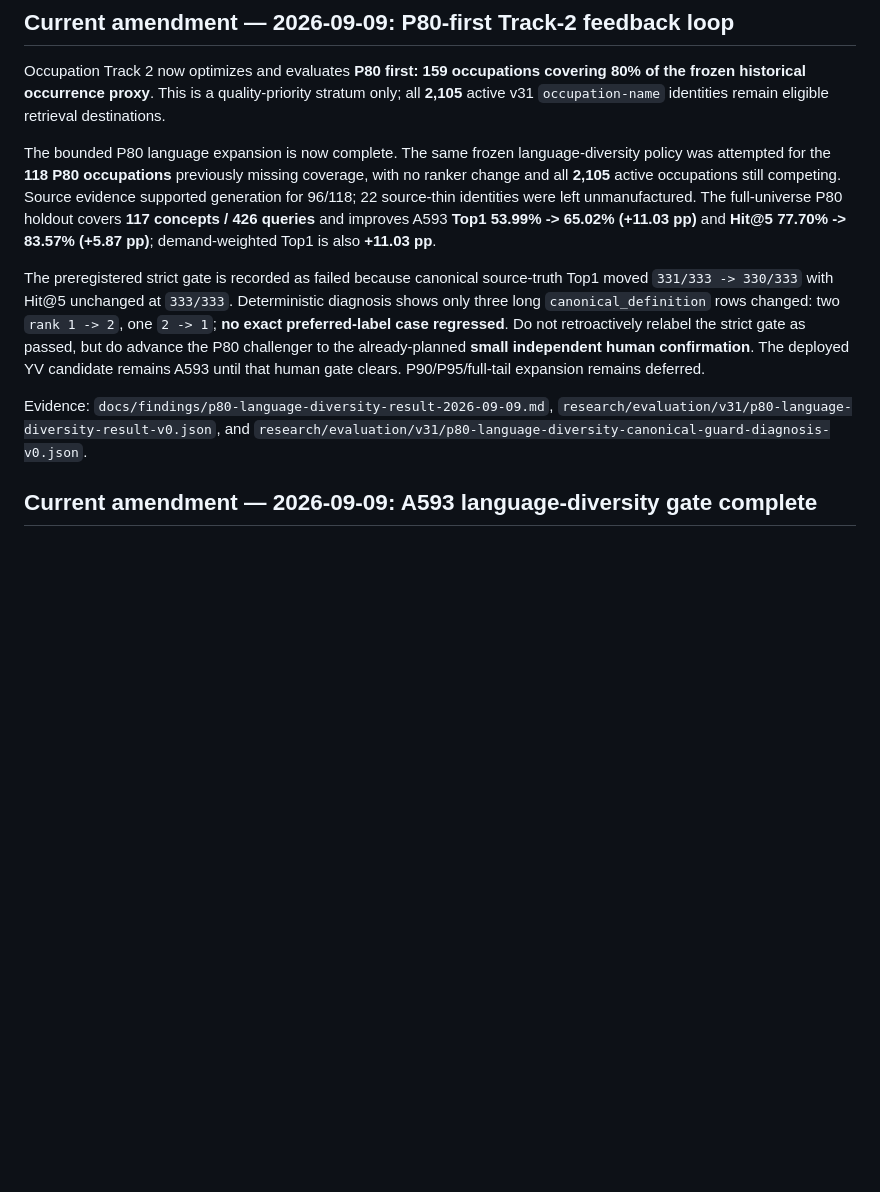
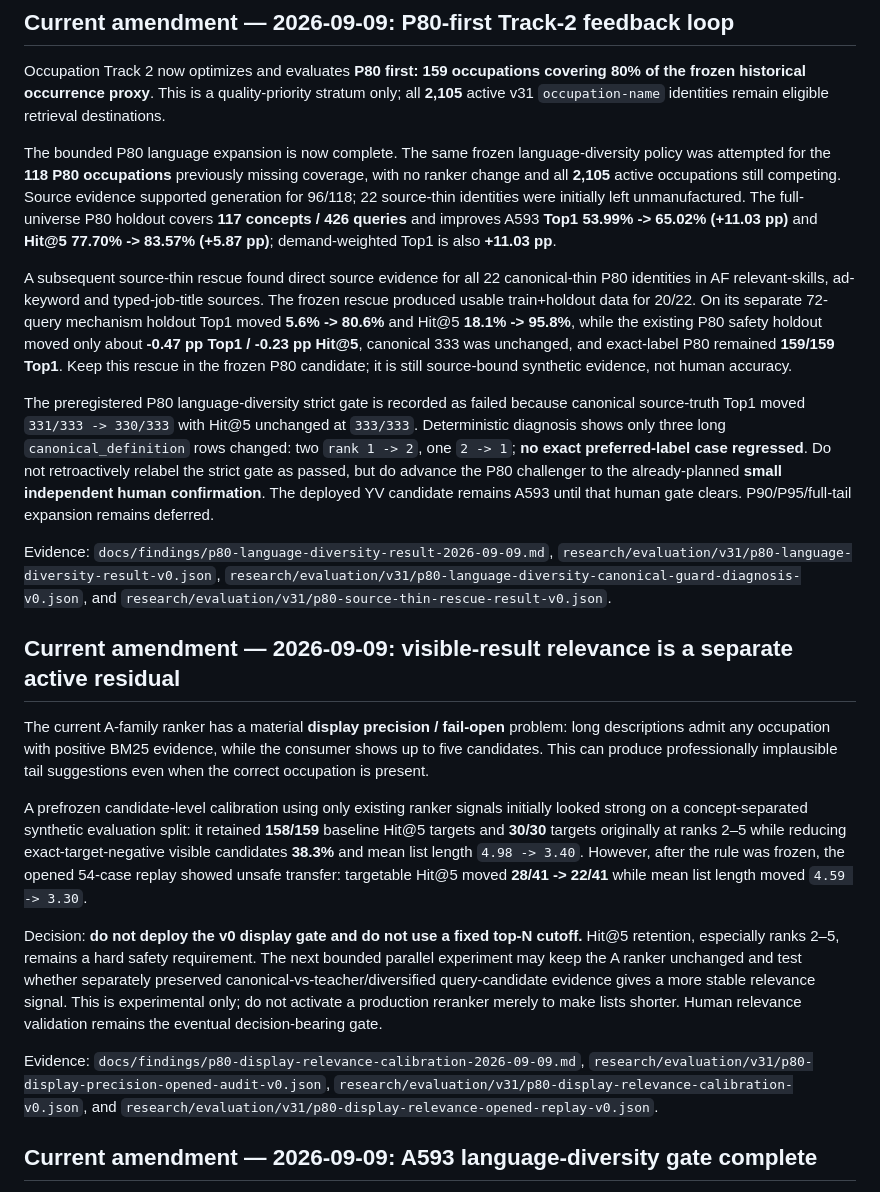
Before and after one commit to kingkong-projek/semantic-taxonomy-search, a Markdown page: SSOT.md, the part around the change. Drawn GitHub-style; blank space fills up the shorter version.

Commit message:
docs: sync display relevance finding to SSOT

```diff
--- a/SSOT.md
+++ b/SSOT.md
@@ -14,11 +14,23 @@ This file is the canonical entrypoint for current project state.
 
 Occupation Track 2 now optimizes and evaluates **P80 first: 159 occupations covering 80% of the frozen historical occurrence proxy**. This is a quality-priority stratum only; all **2,105** active v31 `occupation-name` identities remain eligible retrieval destinations.
 
-The bounded P80 language expansion is now complete. The same frozen language-diversity policy was attempted for the **118 P80 occupations** previously missing coverage, with no ranker change and all **2,105** active occupations still competing. Source evidence supported generation for 96/118; 22 source-thin identities were left unmanufactured. The full-universe P80 holdout covers **117 concepts / 426 queries** and improves A593 **Top1 53.99% -> 65.02% (+11.03 pp)** and **Hit@5 77.70% -> 83.57% (+5.87 pp)**; demand-weighted Top1 is also **+11.03 pp**.
+The bounded P80 language expansion is now complete. The same frozen language-diversity policy was attempted for the **118 P80 occupations** previously missing coverage, with no ranker change and all **2,105** active occupations still competing. Source evidence supported generation for 96/118; 22 source-thin identities were initially left unmanufactured. The full-universe P80 holdout covers **117 concepts / 426 queries** and improves A593 **Top1 53.99% -> 65.02% (+11.03 pp)** and **Hit@5 77.70% -> 83.57% (+5.87 pp)**; demand-weighted Top1 is also **+11.03 pp**.
 
-The preregistered strict gate is recorded as failed because canonical source-truth Top1 moved `331/333 -> 330/333` with Hit@5 unchanged at `333/333`. Deterministic diagnosis shows only three long `canonical_definition` rows changed: two `rank 1 -> 2`, one `2 -> 1`; **no exact preferred-label case regressed**. Do not retroactively relabel the strict gate as passed, but do advance the P80 challenger to the already-planned **small independent human confirmation**. The deployed YV candidate remains A593 until that human gate clears. P90/P95/full-tail expansion remains deferred.
+A subsequent source-thin rescue found direct source evidence for all 22 canonical-thin P80 identities in AF relevant-skills, ad-keyword and typed-job-title sources. The frozen rescue produced usable train+holdout data for 20/22. On its separate 72-query mechanism holdout Top1 moved **5.6% -> 80.6%** and Hit@5 **18.1% -> 95.8%**, while the existing P80 safety holdout moved only about **-0.47 pp Top1 / -0.23 pp Hit@5**, canonical 333 was unchanged, and exact-label P80 remained **159/159 Top1**. Keep this rescue in the frozen P80 candidate; it is still source-bound synthetic evidence, not human accuracy.
 
-Evidence: `docs/findings/p80-language-diversity-result-2026-09-09.md`, `research/evaluation/v31/p80-language-diversity-result-v0.json`, and `research/evaluation/v31/p80-language-diversity-canonical-guard-diagnosis-v0.json`.
+The preregistered P80 language-diversity strict gate is recorded as failed because canonical source-truth Top1 moved `331/333 -> 330/333` with Hit@5 unchanged at `333/333`. Deterministic diagnosis shows only three long `canonical_definition` rows changed: two `rank 1 -> 2`, one `2 -> 1`; **no exact preferred-label case regressed**. Do not retroactively relabel the strict gate as passed, but do advance the P80 challenger to the already-planned **small independent human confirmation**. The deployed YV candidate remains A593 until that human gate clears. P90/P95/full-tail expansion remains deferred.
+
+Evidence: `docs/findings/p80-language-diversity-result-2026-09-09.md`, `research/evaluation/v31/p80-language-diversity-result-v0.json`, `research/evaluation/v31/p80-language-diversity-canonical-guard-diagnosis-v0.json`, and `research/evaluation/v31/p80-source-thin-rescue-result-v0.json`.
+
+## Current amendment — 2026-09-09: visible-result relevance is a separate active residual
+
+The current A-family ranker has a material **display precision / fail-open** problem: long descriptions admit any occupation with positive BM25 evidence, while the consumer shows up to five candidates. This can produce professionally implausible tail suggestions even when the correct occupation is present.
+
+A prefrozen candidate-level calibration using only existing ranker signals initially looked strong on a concept-separated synthetic evaluation split: it retained **158/159** baseline Hit@5 targets and **30/30** targets originally at ranks 2–5 while reducing exact-target-negative visible candidates **38.3%** and mean list length `4.98 -> 3.40`. However, after the rule was frozen, the opened 54-case replay showed unsafe transfer: targetable Hit@5 moved **28/41 -> 22/41** while mean list length moved `4.59 -> 3.30`.
+
+Decision: **do not deploy the v0 display gate and do not use a fixed top-N cutoff.** Hit@5 retention, especially ranks 2–5, remains a hard safety requirement. The next bounded parallel experiment may keep the A ranker unchanged and test whether separately preserved canonical-vs-teacher/diversified query-candidate evidence gives a more stable relevance signal. This is experimental only; do not activate a production reranker merely to make lists shorter. Human relevance validation remains the eventual decision-bearing gate.
+
+Evidence: `docs/findings/p80-display-relevance-calibration-2026-09-09.md`, `research/evaluation/v31/p80-display-precision-opened-audit-v0.json`, `research/evaluation/v31/p80-display-relevance-calibration-v0.json`, and `research/evaluation/v31/p80-display-relevance-opened-replay-v0.json`.
 
 ## Current amendment — 2026-09-09: A593 language-diversity gate complete
 
```
